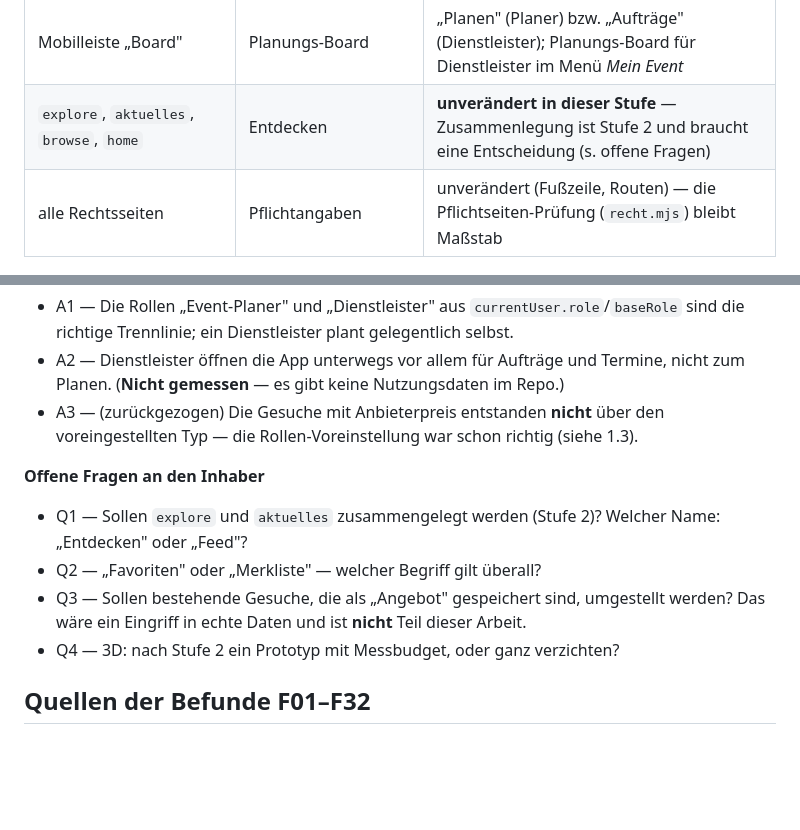
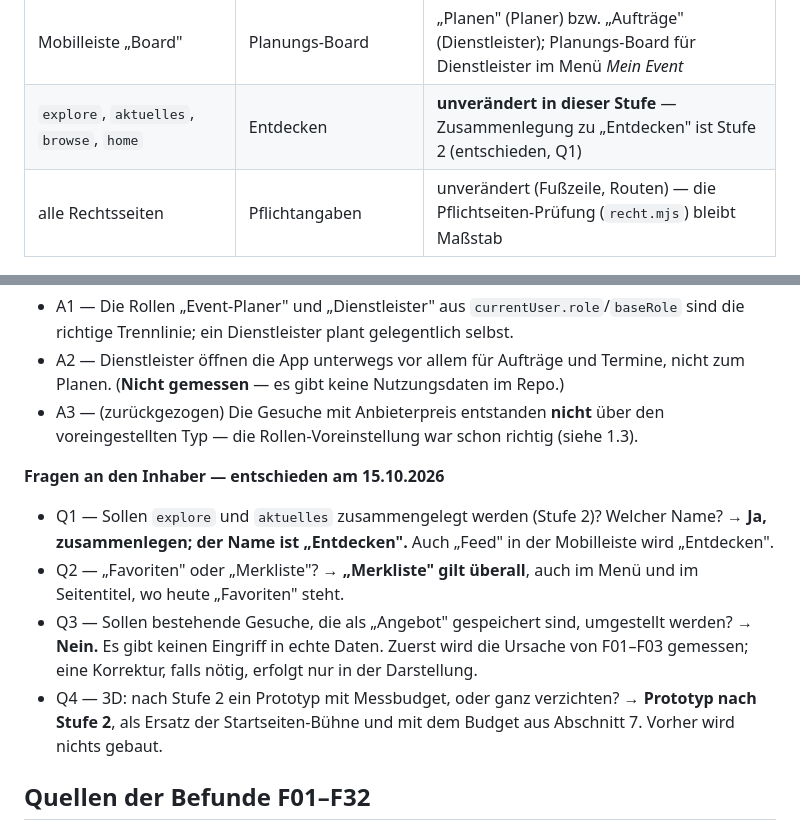
Before and after one commit to Sabindro53/eventboerse, a Markdown page: PRODUCT_REDESIGN.md, 2 parts joined by grey strips. Rendered like a GitHub page; blank space fills up the shorter version.

Commit message:
docs(redesign): Entscheidungen des Inhabers zu Q1–Q4 eingetragen
Q1 explore+aktuelles → „Entdecken“, Q2 „Merkliste“, Q3 keine Datenmigration
(nur Darstellung), Q4 3D-Prototyp erst nach Stufe 2 mit Messbudget.

Co-Authored-By: Claude Opus 5.5 <noreply@anthropic.com>

```diff
--- a/PRODUCT_REDESIGN.md
+++ b/PRODUCT_REDESIGN.md
@@ -137,7 +137,7 @@ Nichts fällt weg. Jede Zeile ist entweder unverändert erreichbar oder an einem
 | Menü „Kontakt & Support" | Hilfe | Menü *Konto* → „Hilfe & Kontakt" |
 | Menü „Admin-Bereich" | Verwaltung | eigener Abschnitt, nur Admin (unverändert) |
 | Mobilleiste „Board" | Planungs-Board | „Planen" (Planer) bzw. „Aufträge" (Dienstleister); Planungs-Board für Dienstleister im Menü *Mein Event* |
-| `explore`, `aktuelles`, `browse`, `home` | Entdecken | **unverändert in dieser Stufe** — Zusammenlegung ist Stufe 2 und braucht eine Entscheidung (s. offene Fragen) |
+| `explore`, `aktuelles`, `browse`, `home` | Entdecken | **unverändert in dieser Stufe** — Zusammenlegung zu „Entdecken" ist Stufe 2 (entschieden, Q1) |
 | alle Rechtsseiten | Pflichtangaben | unverändert (Fußzeile, Routen) — die Pflichtseiten-Prüfung (`recht.mjs`) bleibt Maßstab |
 
 ---
@@ -180,11 +180,15 @@ Alle sind mit Browser-Tests abgesichert (`navigation-rollen.spec.js`), einschlie
 - A2 — Dienstleister öffnen die App unterwegs vor allem für Aufträge und Termine, nicht zum Planen. (**Nicht gemessen** — es gibt keine Nutzungsdaten im Repo.)
 - A3 — (zurückgezogen) Die Gesuche mit Anbieterpreis entstanden **nicht** über den voreingestellten Typ — die Rollen-Voreinstellung war schon richtig (siehe 1.3).
 
-**Offene Fragen an den Inhaber**
-- Q1 — Sollen `explore` und `aktuelles` zusammengelegt werden (Stufe 2)? Welcher Name: „Entdecken" oder „Feed"?
-- Q2 — „Favoriten" oder „Merkliste" — welcher Begriff gilt überall?
-- Q3 — Sollen bestehende Gesuche, die als „Angebot" gespeichert sind, umgestellt werden? Das wäre ein Eingriff in echte Daten und ist **nicht** Teil dieser Arbeit.
+**Fragen an den Inhaber — entschieden am 15.10.2026**
+- Q1 — Sollen `explore` und `aktuelles` zusammengelegt werden (Stufe 2)? Welcher Name?
+  → **Ja, zusammenlegen; der Name ist „Entdecken".** Auch „Feed" in der Mobilleiste wird „Entdecken".
+- Q2 — „Favoriten" oder „Merkliste"?
+  → **„Merkliste" gilt überall**, auch im Menü und im Seitentitel, wo heute „Favoriten" steht.
+- Q3 — Sollen bestehende Gesuche, die als „Angebot" gespeichert sind, umgestellt werden?
+  → **Nein.** Es gibt keinen Eingriff in echte Daten. Zuerst wird die Ursache von F01–F03 gemessen; eine Korrektur, falls nötig, erfolgt nur in der Darstellung.
 - Q4 — 3D: nach Stufe 2 ein Prototyp mit Messbudget, oder ganz verzichten?
+  → **Prototyp nach Stufe 2**, als Ersatz der Startseiten-Bühne und mit dem Budget aus Abschnitt 7. Vorher wird nichts gebaut.
 
 ## Quellen der Befunde F01–F32
 
```
